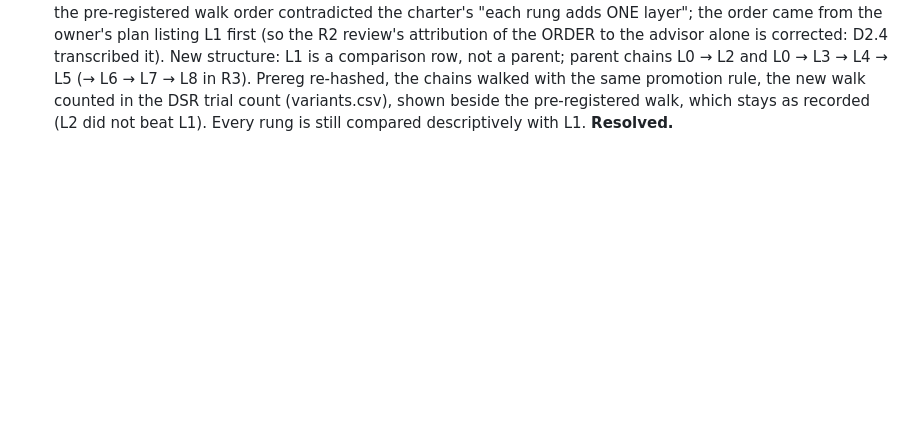
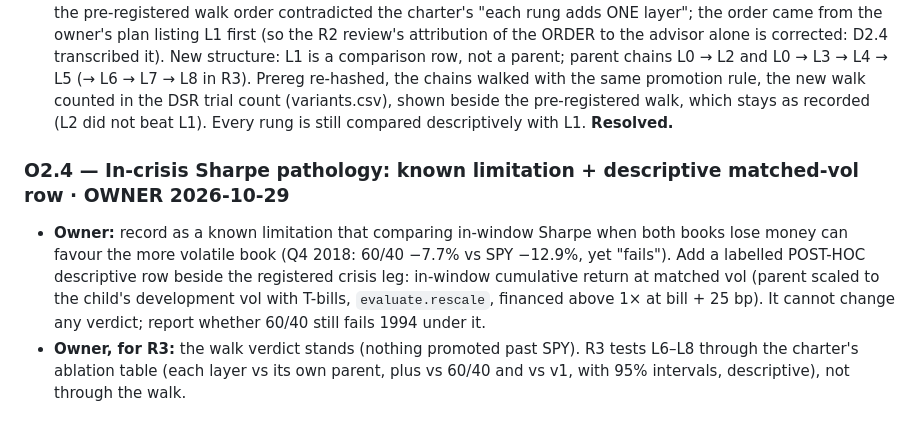
Before and after one commit to CanberkTahil1/regime-aware-spy-tlt-allocation, a Markdown page: reports/decisions.md, the part around the change. Drawn GitHub-style; blank space fills up the shorter version.

```diff
--- a/reports/decisions.md
+++ b/reports/decisions.md
@@ -302,3 +302,12 @@ any R2 code or result. Research: reports/research/R2.md (16791b4).
   R3). Prereg re-hashed, the chains walked with the same promotion rule, the new walk counted in the DSR trial count
   (variants.csv), shown beside the pre-registered walk, which stays as recorded (L2 did not beat L1). Every rung is
   still compared descriptively with L1. **Resolved.**
+
+### O2.4 — In-crisis Sharpe pathology: known limitation + descriptive matched-vol row · OWNER 2026-10-29
+- **Owner:** record as a known limitation that comparing in-window Sharpe when both books lose money can favour the more
+  volatile book (Q4 2018: 60/40 −7.7% vs SPY −12.9%, yet "fails"). Add a labelled POST-HOC descriptive row beside the
+  registered crisis leg: in-window cumulative return at matched vol (parent scaled to the child's development vol with
+  T-bills, `evaluate.rescale`, financed above 1× at bill + 25 bp). It cannot change any verdict; report whether 60/40
+  still fails 1994 under it.
+- **Owner, for R3:** the walk verdict stands (nothing promoted past SPY). R3 tests L6–L8 through the charter's ablation
+  table (each layer vs its own parent, plus vs 60/40 and vs v1, with 95% intervals, descriptive), not through the walk.
```
Also changed, not shown: learn/decisions.md (+4 -0 lines), reports/ledger.md (+14 -0 lines).
